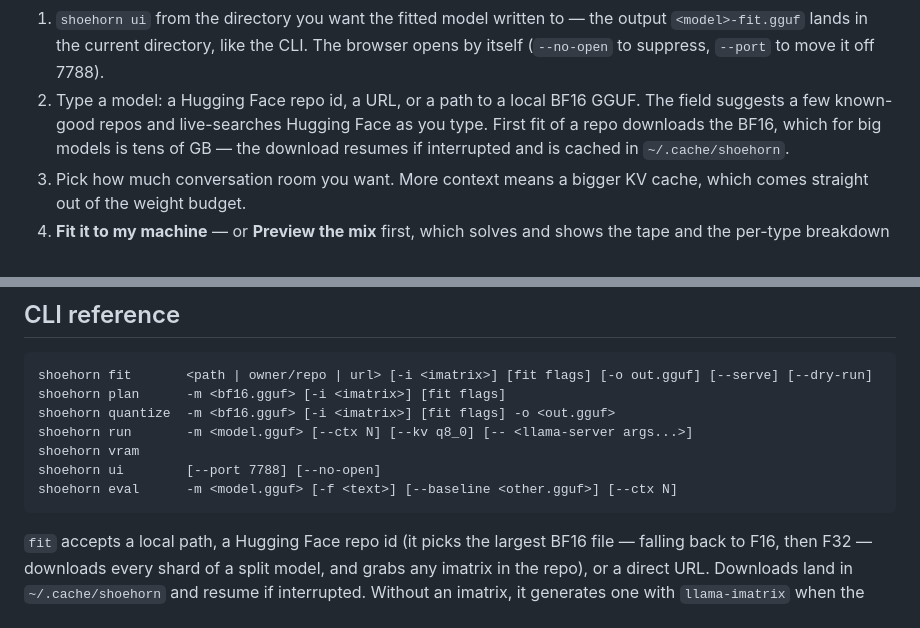
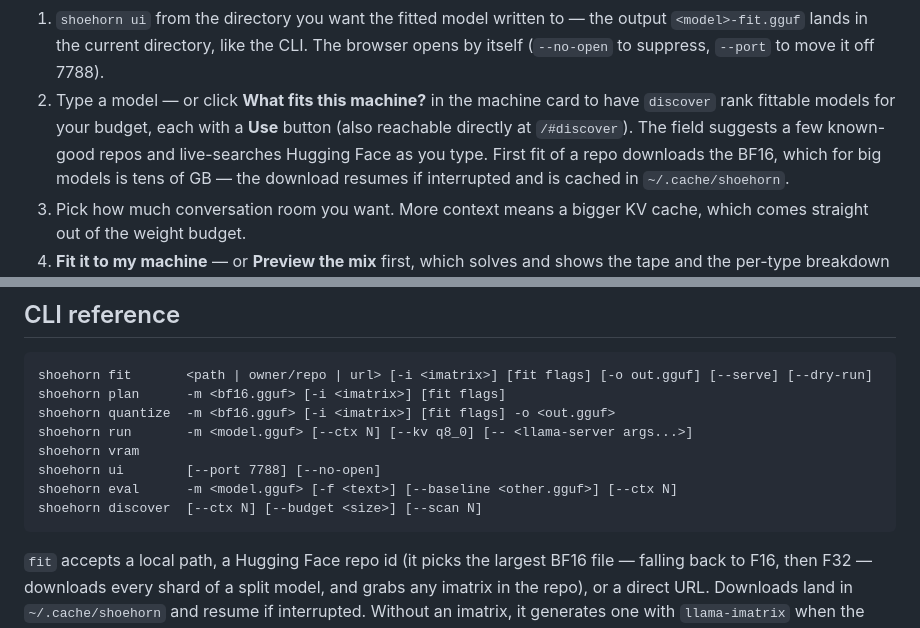
Before and after one commit to notactuallytreyanastasio/shoehorn, a Markdown page: README.md, 2 parts joined by grey strips. GitHub-like rendering.

````diff
--- a/README.md
+++ b/README.md
@@ -160,9 +165,11 @@ Step by step:
    the output `<model>-fit.gguf` lands in the current directory, like the
    CLI. The browser opens by itself (`--no-open` to suppress, `--port` to
    move it off 7788).
-2. Type a model: a Hugging Face repo id, a URL, or a path to a local BF16
-   GGUF. The field suggests a few known-good repos and live-searches
-   Hugging Face as you type. First fit of a repo
+2. Type a model — or click **What fits this machine?** in the machine card
+   to have `discover` rank fittable models for your budget, each with a
+   **Use** button (also reachable directly at `/#discover`). The field
+   suggests a few known-good repos and live-searches Hugging Face as you
+   type. First fit of a repo
    downloads the BF16, which for big models is tens of GB — the download
    resumes if interrupted and is cached in `~/.cache/shoehorn`.
 3. Pick how much conversation room you want. More context means a bigger KV
@@ -347,6 +354,7 @@ shoehorn run       -m <model.gguf> [--ctx N] [--kv q8_0] [-- <llama-server args.
 shoehorn vram
 shoehorn ui        [--port 7788] [--no-open]
 shoehorn eval      -m <model.gguf> [-f <text>] [--baseline <other.gguf>] [--ctx N]
+shoehorn discover  [--ctx N] [--budget <size>] [--scan N]
 ```
 
 `fit` accepts a local path, a Hugging Face repo id (it picks the largest
````
Also changed, not shown: other parts of README.md (+15 -0 lines), docs/ui-discover.png (added), 5 other files.
